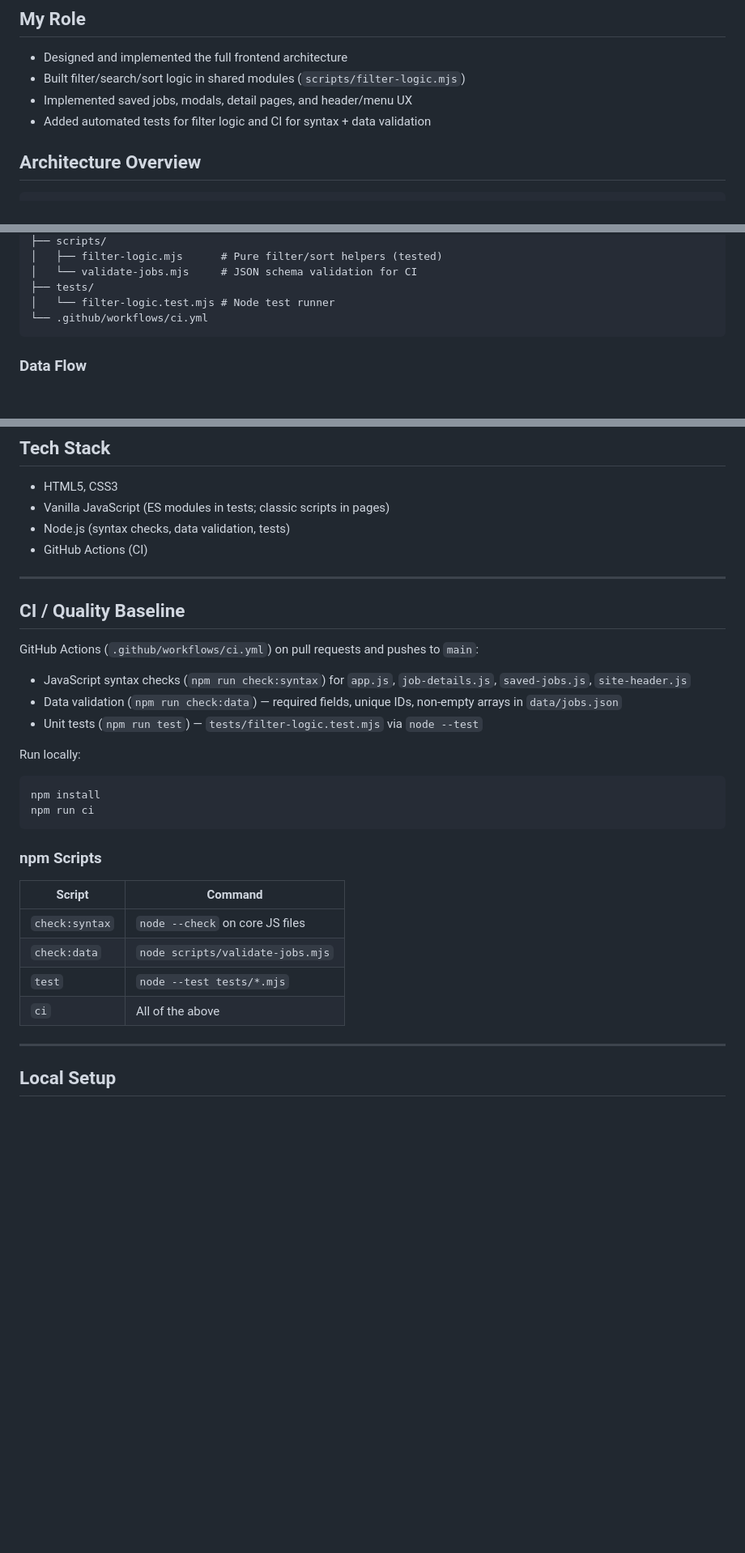
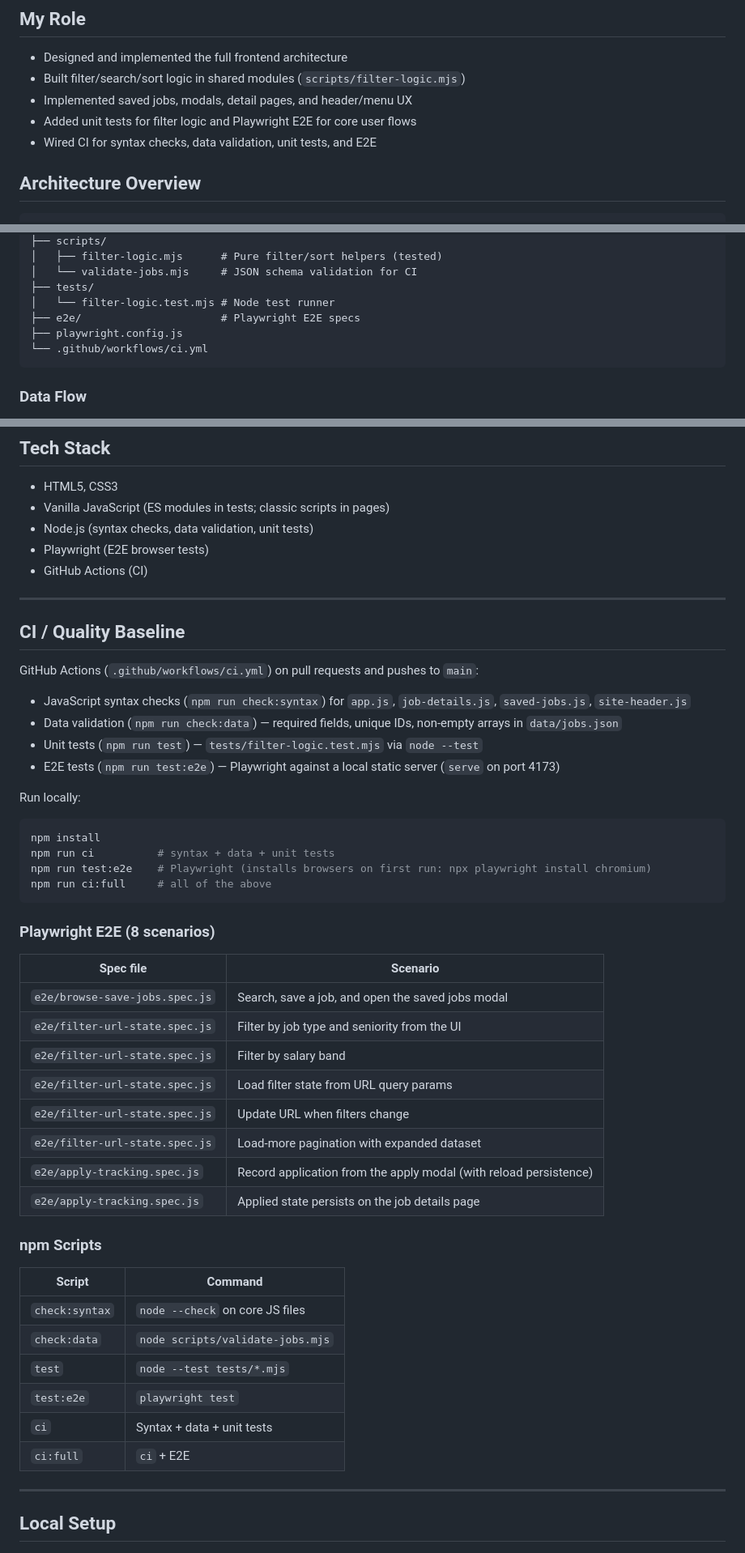
Before and after one commit to alejosworkstuff/mini-job-board, a Markdown page: readme.md, 3 parts joined by grey strips. Shown at 81% size. Rendered like a GitHub page; blank space fills up the shorter version.

Commit message:
docs: document Playwright E2E specs and CI setup in README
Co-authored-by: Cursor <cursoragent@cursor.com>

````diff
--- a/readme.md
+++ b/readme.md
@@ -24,7 +24,8 @@ Most junior frontend demos only show static UIs. I wanted interaction-heavy prod
 - Designed and implemented the full frontend architecture
 - Built filter/search/sort logic in shared modules (`scripts/filter-logic.mjs`)
 - Implemented saved jobs, modals, detail pages, and header/menu UX
-- Added automated tests for filter logic and CI for syntax + data validation
+- Added unit tests for filter logic and Playwright E2E for core user flows
+- Wired CI for syntax checks, data validation, unit tests, and E2E
 
 ## Architecture Overview
 
@@ -44,6 +45,8 @@ mini-job-board/
 │   └── validate-jobs.mjs     # JSON schema validation for CI
 ├── tests/
 │   └── filter-logic.test.mjs # Node test runner
+├── e2e/                      # Playwright E2E specs
+├── playwright.config.js
 └── .github/workflows/ci.yml
 ```
 
@@ -85,7 +88,8 @@ mini-job-board/
 
 - HTML5, CSS3
 - Vanilla JavaScript (ES modules in tests; classic scripts in pages)
-- Node.js (syntax checks, data validation, tests)
+- Node.js (syntax checks, data validation, unit tests)
+- Playwright (E2E browser tests)
 - GitHub Actions (CI)
 
 ---
@@ -97,13 +101,29 @@ GitHub Actions (`.github/workflows/ci.yml`) on pull requests and pushes to `main
 - JavaScript syntax checks (`npm run check:syntax`) for `app.js`, `job-details.js`, `saved-jobs.js`, `site-header.js`
 - Data validation (`npm run check:data`) — required fields, unique IDs, non-empty arrays in `data/jobs.json`
 - Unit tests (`npm run test`) — `tests/filter-logic.test.mjs` via `node --test`
+- E2E tests (`npm run test:e2e`) — Playwright against a local static server (`serve` on port 4173)
 
 Run locally:
 
 ```bash
 npm install
-npm run ci
+npm run ci          # syntax + data + unit tests
+npm run test:e2e    # Playwright (installs browsers on first run: npx playwright install chromium)
+npm run ci:full     # all of the above
 ```
+
+### Playwright E2E (8 scenarios)
+
+| Spec file | Scenario |
+|-----------|----------|
+| `e2e/browse-save-jobs.spec.js` | Search, save a job, and open the saved jobs modal |
+| `e2e/filter-url-state.spec.js` | Filter by job type and seniority from the UI |
+| `e2e/filter-url-state.spec.js` | Filter by salary band |
+| `e2e/filter-url-state.spec.js` | Load filter state from URL query params |
+| `e2e/filter-url-state.spec.js` | Update URL when filters change |
+| `e2e/filter-url-state.spec.js` | Load-more pagination with expanded dataset |
+| `e2e/apply-tracking.spec.js` | Record application from the apply modal (with reload persistence) |
+| `e2e/apply-tracking.spec.js` | Applied state persists on the job details page |
 
 ### npm Scripts
 
@@ -112,7 +132,9 @@ npm run ci
 | `check:syntax` | `node --check` on core JS files |
 | `check:data` | `node scripts/validate-jobs.mjs` |
 | `test` | `node --test tests/*.mjs` |
-| `ci` | All of the above |
+| `test:e2e` | `playwright test` |
+| `ci` | Syntax + data + unit tests |
+| `ci:full` | `ci` + E2E |
 
 ---
 
````
Also changed, not shown: other parts of readme.md (+0 -1 lines).
